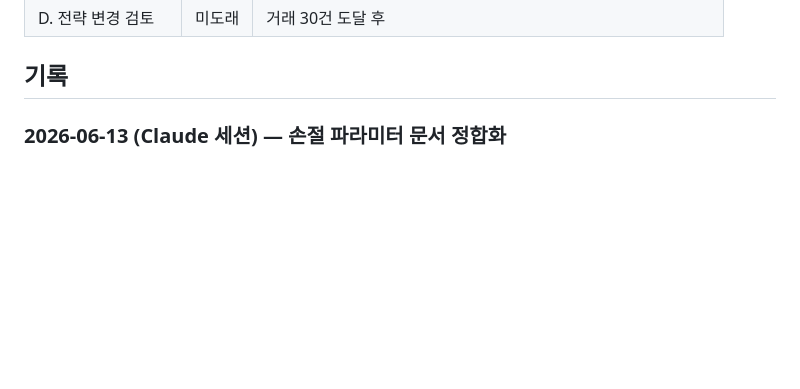
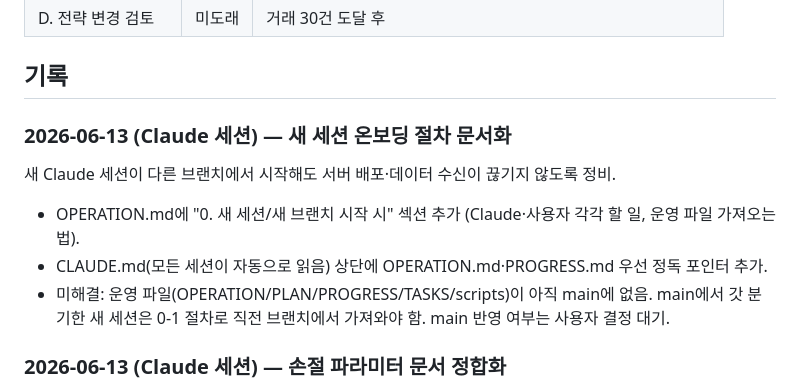
Before and after one commit to johnsonelectricoperations-ux/stock_new, a Markdown page: PROGRESS.md, the part around the change. Rendered like a GitHub page; blank space fills up the shorter version.

```diff
--- a/PROGRESS.md
+++ b/PROGRESS.md
@@ -19,6 +19,13 @@
 | D. 전략 변경 검토 | 미도래 | 거래 30건 도달 후 |
 
 ## 기록
+
+### 2026-06-13 (Claude 세션) — 새 세션 온보딩 절차 문서화
+
+새 Claude 세션이 다른 브랜치에서 시작해도 서버 배포·데이터 수신이 끊기지 않도록 정비.
+- OPERATION.md에 "0. 새 세션/새 브랜치 시작 시" 섹션 추가 (Claude·사용자 각각 할 일, 운영 파일 가져오는 법).
+- CLAUDE.md(모든 세션이 자동으로 읽음) 상단에 OPERATION.md·PROGRESS.md 우선 정독 포인터 추가.
+- 미해결: 운영 파일(OPERATION/PLAN/PROGRESS/TASKS/scripts)이 아직 main에 없음. main에서 갓 분기한 새 세션은 0-1 절차로 직전 브랜치에서 가져와야 함. main 반영 여부는 사용자 결정 대기.
 
 ### 2026-06-13 (Claude 세션) — 손절 파라미터 문서 정합화
 
```
Also changed, not shown: CLAUDE.md (+5 -0 lines), OPERATION.md (+38 -0 lines).
